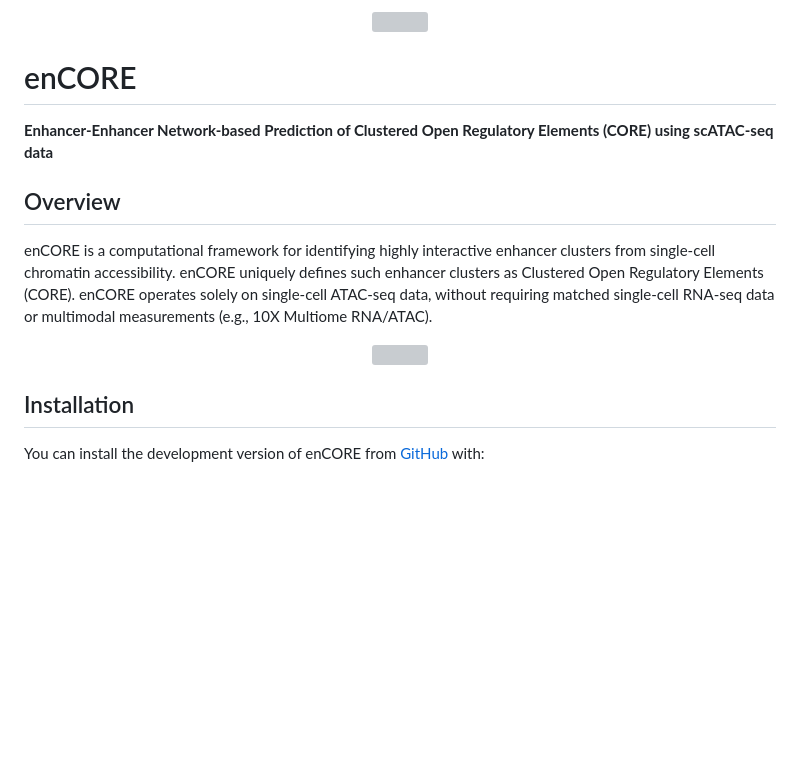
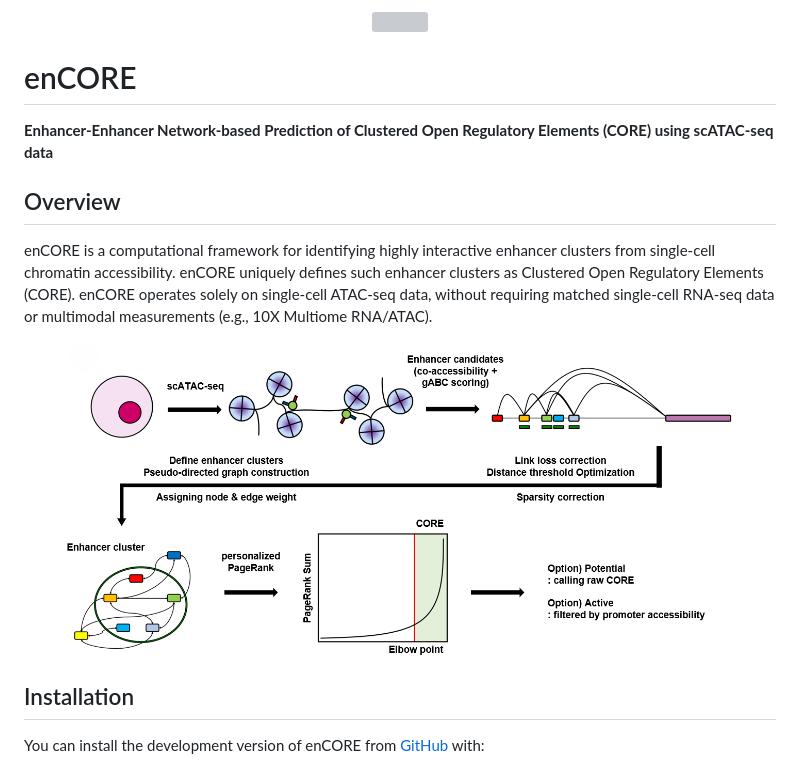
Before and after one commit to R-Krait/enCORE, a Markdown page: README.md, the part around one of its changes. GitHub-like rendering; blank space fills up the shorter version; grey boxes are pictures that could not be loaded.

```diff
--- a/README.md
+++ b/README.md
@@ -9,7 +9,7 @@
 enCORE is a computational framework for identifying highly interactive enhancer clusters from single-cell chromatin accessibility. enCORE uniquely defines such enhancer clusters as Clustered Open Regulatory Elements (CORE). enCORE operates solely on single-cell ATAC-seq data, without requiring matched single-cell RNA-seq data or multimodal measurements (e.g., 10X Multiome RNA/ATAC).
 
 <p align="center">
-<img src="src/cover_image.png" width=90%>
+<img src="figures/cover_image.png" width=90%>
 </p>
 
 ## Installation
```
Also changed, not shown: other parts of README.md (+1 -1 lines).
